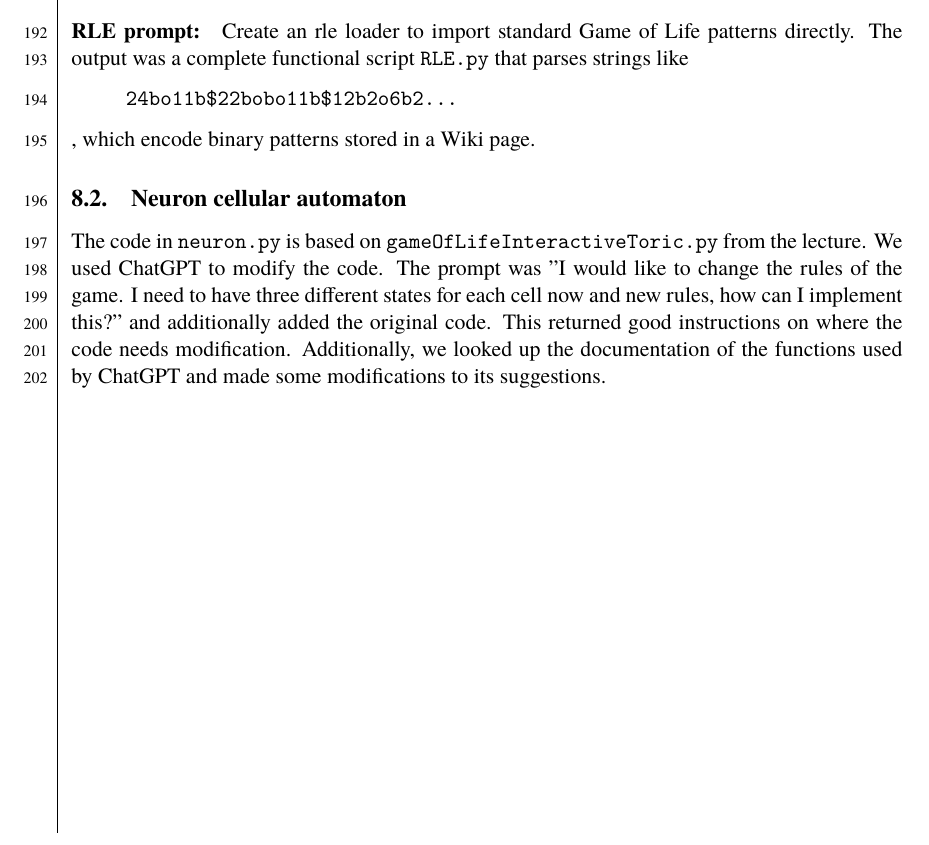
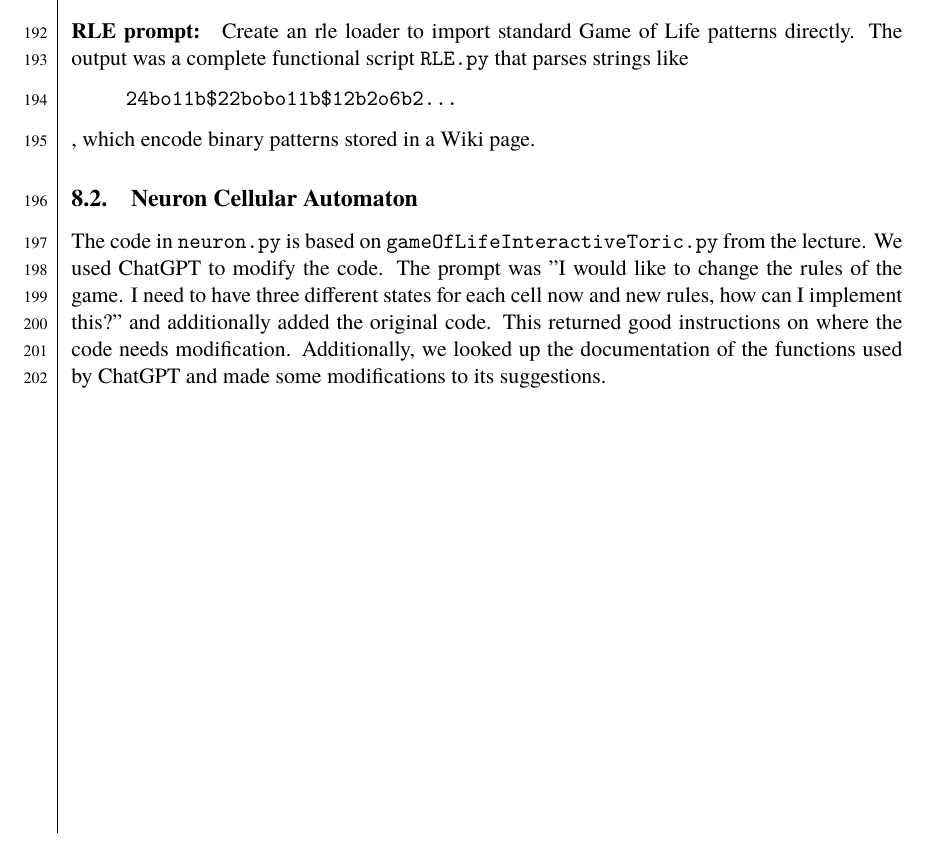
Before and after one commit to dragonesk22/MOCS, a LaTeX document (reports/L2/src/main.tex, which reads reports/L2/src/texfiles/discussion.tex): part of page 21 of 23, cut so that both start at the same text. Compiled offline with XeLaTeX; a missing font is replaced by an installed copy or a similar font.

Commit message:
small change in LLm section

```diff
--- a/reports/L2/src/texfiles/discussion.tex
+++ b/reports/L2/src/texfiles/discussion.tex
@@ -14,7 +14,7 @@ complete functional script \texttt{RLE.py} that parses strings like
 \end{quote}
 , which encode binary patterns stored in a Wiki page.
 
-\subsection{Neuron cellular automaton}
+\subsection{Neuron Cellular Automaton}
 The code in \verb+neuron.py+ is based on \verb+gameOfLifeInteractiveToric.py+ from the lecture. We used ChatGPT to modify the code. The prompt was
 "I would like to change the rules of the game. I need to have three different states for each cell now and new rules, how can I implement this?" and additionally added the
 original code. This returned good instructions on where the code needs modification. Additionally, we looked up the documentation of the functions used by ChatGPT and made
```
